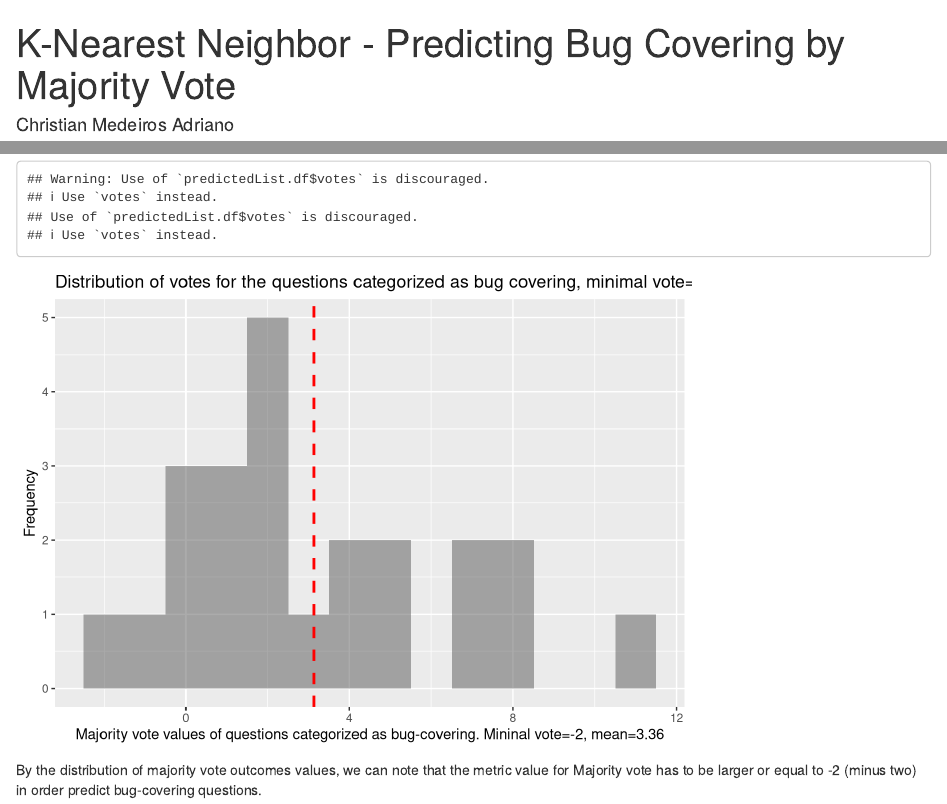
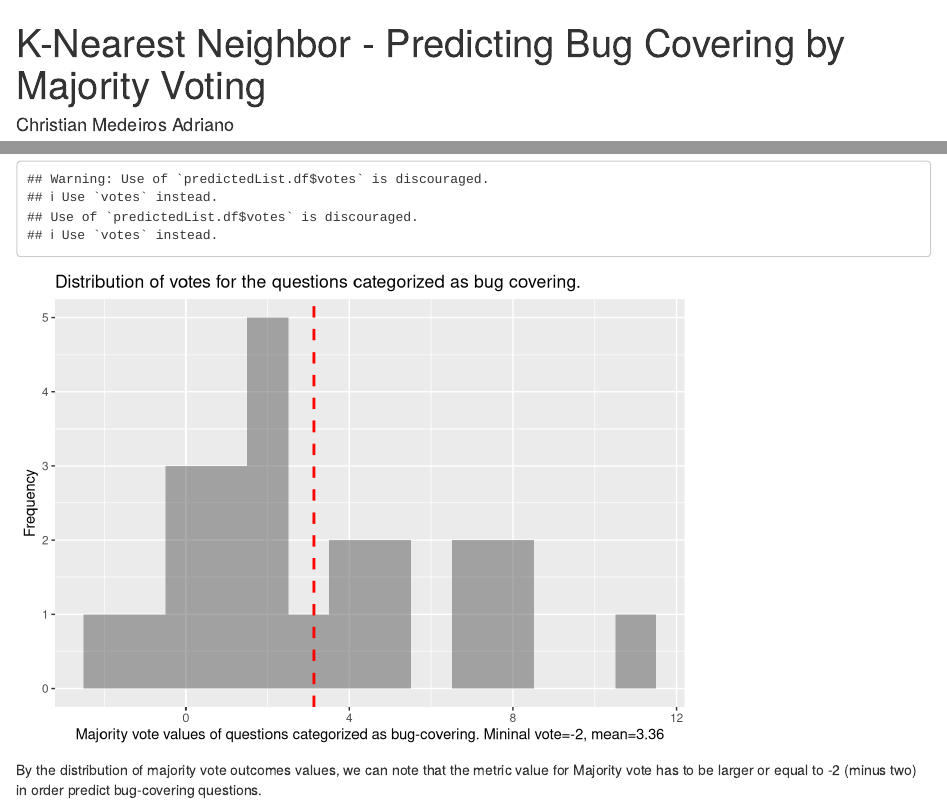
Before and after one commit to christianadriano/ML_VotingAggregation, an R Markdown document (knn_PredictingBugCovering_fromMajorityVote.Rmd): the page in a window 1100 px wide, from its top, and a second part further down, joined at a grey line. Rendered offline with R 4.5, knitr and Pandoc, with nearby package versions.

Commit message:
layout fixes

```diff
--- a/knn_PredictingBugCovering_fromMajorityVote.Rmd
+++ b/knn_PredictingBugCovering_fromMajorityVote.Rmd
@@ -1,5 +1,5 @@
 ---
-title: "K-Nearest Neighbor - Predicting Bug Covering by Majority Vote"
+title: "K-Nearest Neighbor - Predicting Bug Covering by Majority Voting"
 author: "Christian Medeiros Adriano"
 date: "August 7, 2017"
 output: html_document
@@ -92,7 +92,7 @@ ggplot(data=predictedList.df, aes(x=predictedList.df$votes)) +
   geom_histogram(binwidth = 1,alpha=.5, position="identity")+
   geom_vline(aes(xintercept=mean(predictedList.df$votes, na.rm=T)),   # Ignore NA values for mean
              color="red", linetype="dashed", size=1) +
-  ggtitle("Distribution of votes for the questions categorized as bug covering, minimal vote=-2")+
+  ggtitle("Distribution of votes for the questions categorized as bug covering.")+
   labs(x="Majority vote values of questions categorized as bug-covering. Mininal vote=-2, mean=3.36",
        y="Frequency");
 
```
Also changed, not shown: knn_PredictingBugCovering_fromMajorityVote.html, 1 other file.
